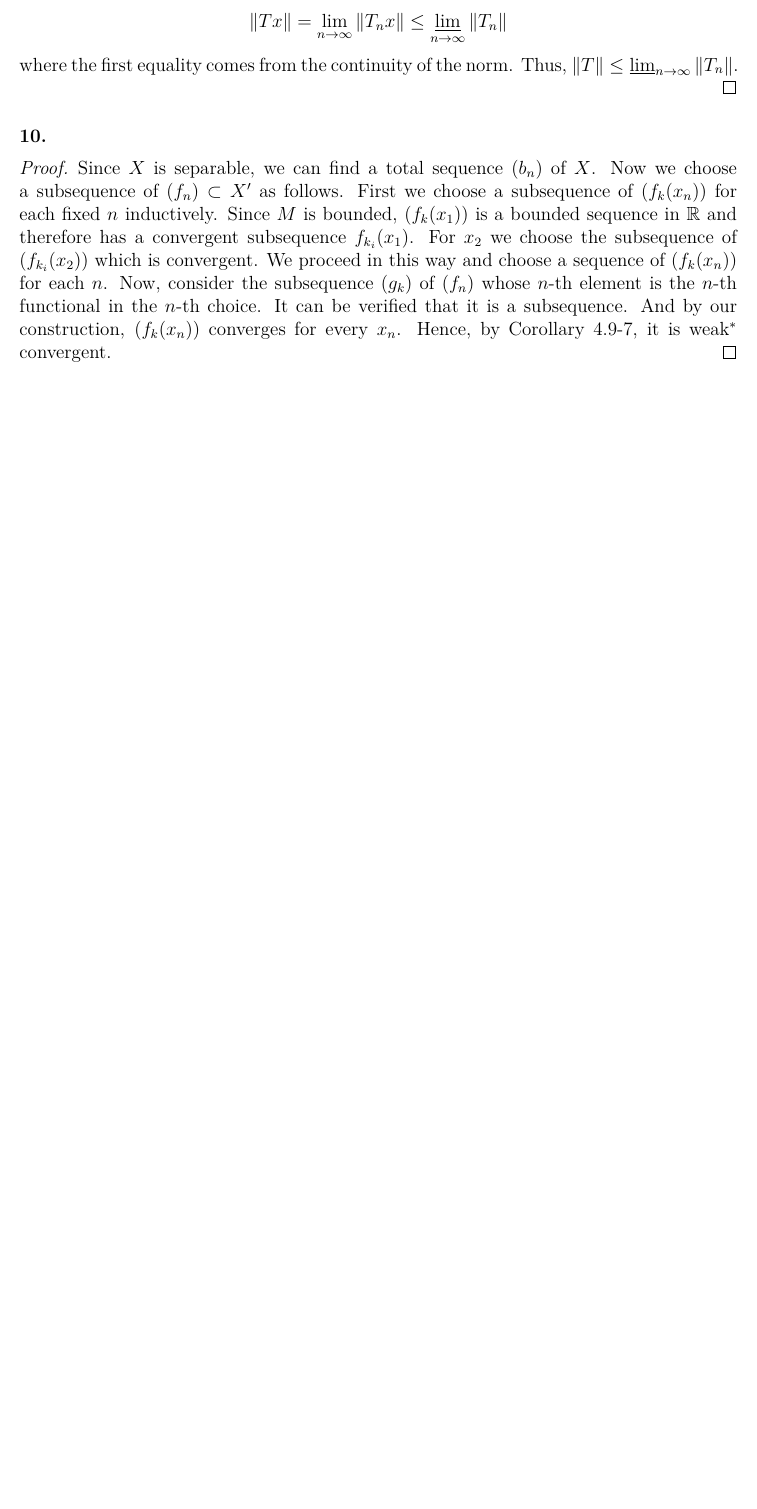
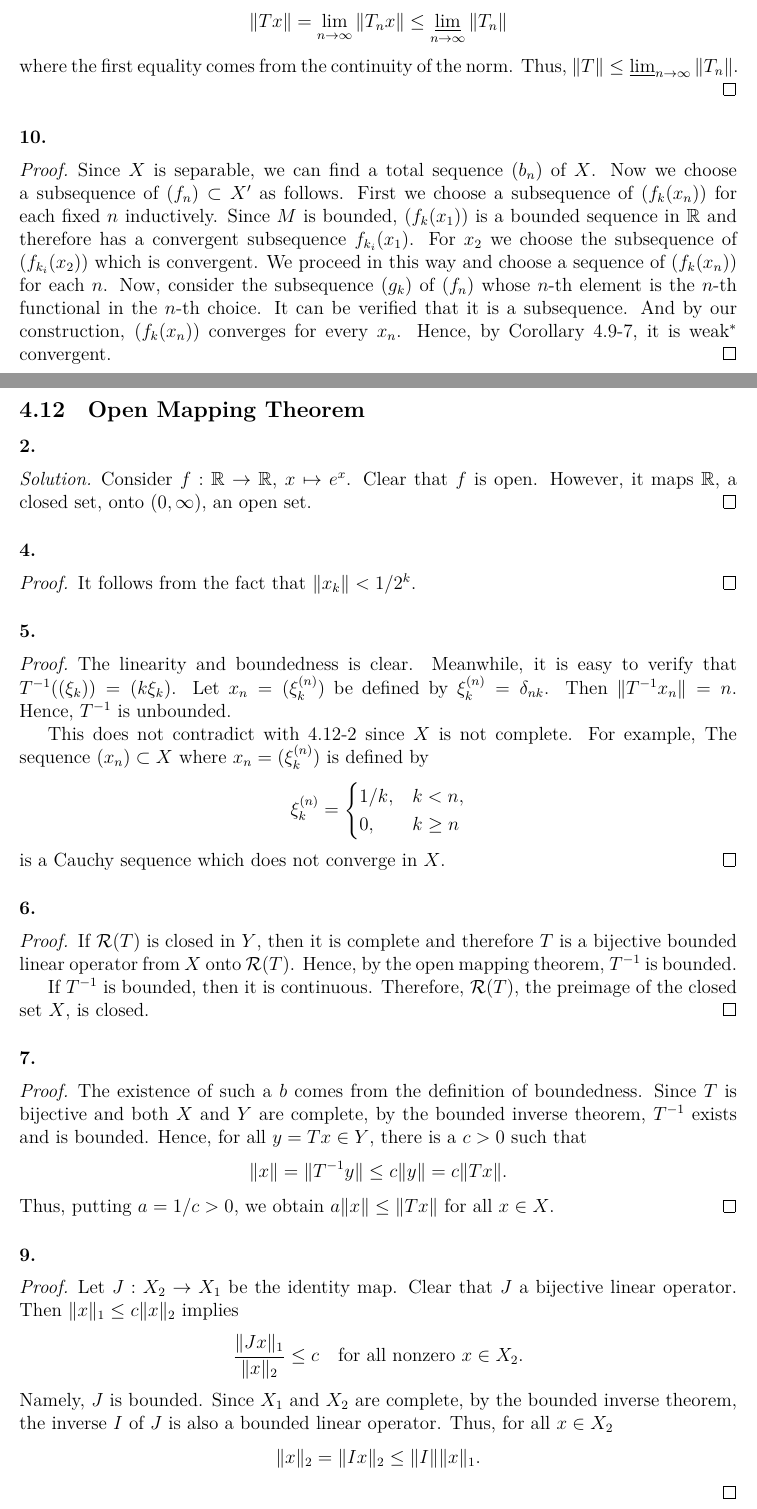
Before and after one commit to Engineev/solutions, a LaTeX document (introductory_functional_analysis_with_applications/main.tex, which reads introductory_functional_analysis_with_applications/ch4_fundamental_theorems_for_normed_and_banach_spaces.tex): part of page 25 of 25 before the commit and two parts of pages 25 and 26 of 26 after it, the two joined at a grey line, cut so that both start at the same text, the shorter picture padded with empty space. Compiled offline with XeLaTeX.

Commit message:
func:4.12

```diff
--- a/introductory_functional_analysis_with_applications/ch4_fundamental_theorems_for_normed_and_banach_spaces.tex
+++ b/introductory_functional_analysis_with_applications/ch4_fundamental_theorems_for_normed_and_banach_spaces.tex
@@ -461,3 +461,70 @@
     Corollary 4.9-7, it is weak$^*$ convergent.
   \end{proof}
 % end
+\setcounter{subsection}{11}
+\subsection{Open Mapping Theorem}
+  \paragraph{2.}
+  \begin{solution}
+    Consider $f:\mathbb{R}\to\mathbb{R}$, $x\mapsto e^x$. Clear that $f$ is
+    open. However, it maps $\mathbb{R}$, a closed set, onto $(0,\infty)$, an
+    open set.
+  \end{solution}
+
+  \paragraph{4.}
+  \begin{proof}
+    It follows from the fact that $\|x_k\|<1/2^k$.
+  \end{proof}
+
+  \paragraph{5.}
+  \begin{proof}
+    The linearity and boundedness is clear. Meanwhile, it is easy to verify that
+    $T\inv((\xi_k))=(k\xi_k)$. Let $x_n=(\xi_k^{(n)})$ be defined by $\xi_k
+    ^{(n)}=\delta_{nk}$. Then $\|T\inv x_n\|=n$. Hence, $T\inv$ is unbounded.
+    \par
+    This does not contradict with 4.12-2 since $X$ is not complete. For example,
+    The sequence $(x_n)\subset X$ where $x_n=(\xi_k^{(n)})$ is defined by
+    \[
+      \xi_k^{(n)}=\begin{cases}
+        1/k, & k<n, \\
+        0,   & k\ge n
+      \end{cases}
+    \]
+    is a Cauchy sequence which does not converge in $X$.
+  \end{proof}
+
+  \paragraph{6.}
+  \begin{proof}
+    If $\mathcal{R}(T)$ is closed in $Y$, then it is complete and therefore $T$
+    is a bijective bounded linear operator from $X$ onto $\mathcal{R}(T)$.
+    Hence, by the open mapping theorem, $T\inv$ is bounded.\par
+    If $T\inv$ is bounded, then it is continuous. Therefore, $\mathcal{R}(T)$,
+    the preimage of the closed set $X$, is closed.
+  \end{proof}
+
+  \paragraph{7.}
+  \begin{proof}
+    The existence of such a $b$ comes from the definition of boundedness. Since
+    $T$ is bijective and both $X$ and $Y$ are complete, by the bounded inverse
+    theorem, $T\inv$ exists and is bounded. Hence, for all $y=Tx\in Y$, there is
+    a $c>0$ such that
+    \[
+      \|x\|=\|T\inv y\|\le c\|y\|=c\|Tx\|.
+    \]
+    Thus, putting $a=1/c>0$, we obtain $a\|x\|\le\|Tx\|$ for all $x\in X$.
+  \end{proof}
+
+  \paragraph{9.}
+  \begin{proof}
+    Let $J:X_2\to X_1$ be the identity map. Clear that $J$ a bijective linear
+    operator. Then $\|x\|_1\le c\|x\|_2$ implies
+    \[
+      \frac{\|Jx\|_1}{\|x\|_2}\le c\quad\text{for all nonzero $x\in X_2$}.
+    \]
+    Namely, $J$ is bounded. Since $X_1$ and $X_2$ are complete, by the bounded
+    inverse theorem, the inverse $I$ of $J$ is also a bounded linear operator.
+    Thus, for all $x\in X_2$
+    \[
+      \|x\|_2=\|Ix\|_2\le \|I\|\|x\|_1.
+    \]
+  \end{proof}
+% end
```
Also changed, not shown: README.md, introductory_functional_analysis_with_applications/main.pdf.
